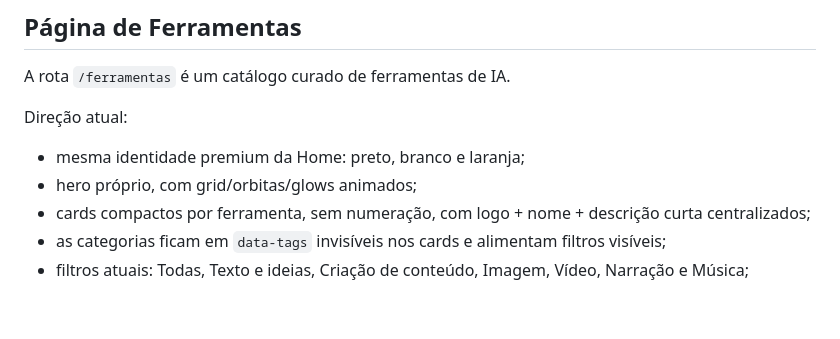
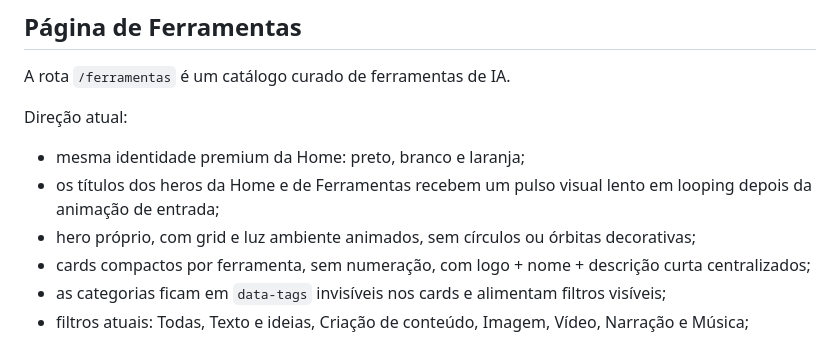
Before and after one commit to gabrielazevedoacademy-art/azevedo-academy, a Markdown page: PROJECT_CONTEXT.md, the part around the change. Drawn GitHub-style; blank space fills up the shorter version.

Commit message:
Documenta ajuste dos heros

```diff
--- a/PROJECT_CONTEXT.md
+++ b/PROJECT_CONTEXT.md
@@ -145,7 +145,8 @@ A rota `/ferramentas` é um catálogo curado de ferramentas de IA.
 
 Direção atual:
 - mesma identidade premium da Home: preto, branco e laranja;
-- hero próprio, com grid/orbitas/glows animados;
+- os títulos dos heros da Home e de Ferramentas recebem um pulso visual lento em looping depois da animação de entrada;
+- hero próprio, com grid e luz ambiente animados, sem círculos ou órbitas decorativas;
 - cards compactos por ferramenta, sem numeração, com logo + nome + descrição curta centralizados;
 - as categorias ficam em `data-tags` invisíveis nos cards e alimentam filtros visíveis;
 - filtros atuais: Todas, Texto e ideias, Criação de conteúdo, Imagem, Vídeo, Narração e Música;
```
